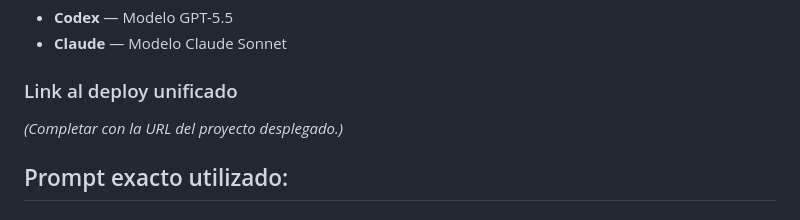
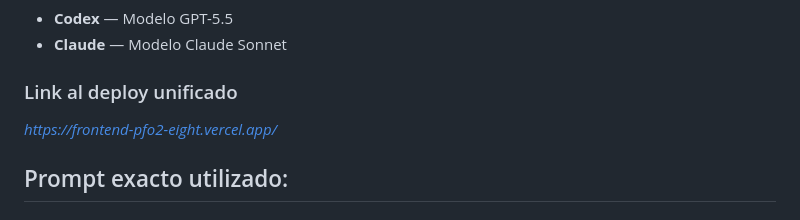
Before and after one commit to danielclementin/frontend-pfo2, a Markdown page: README.md, the part around the change. GitHub-like rendering.

Commit message:
deploy actualizado

```diff
--- a/README.md
+++ b/README.md
@@ -23,7 +23,7 @@ Se diseñó y utilizó un único prompt inicial con especificaciones funcionales
 
 ### Link al deploy unificado
 
-*(Completar con la URL del proyecto desplegado.)*
+*https://frontend-pfo2-eight.vercel.app/*
 
 ## Prompt exacto utilizado:
 
```
